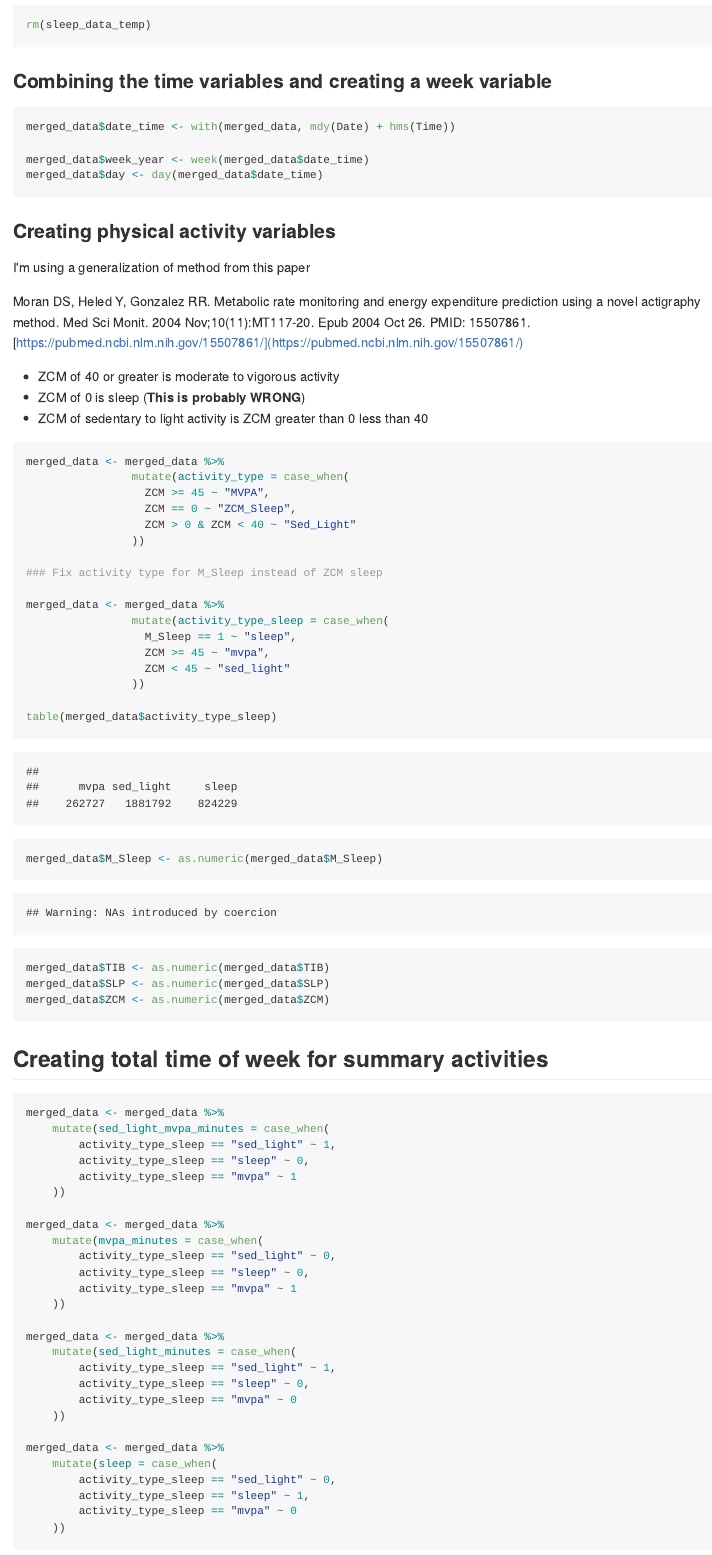
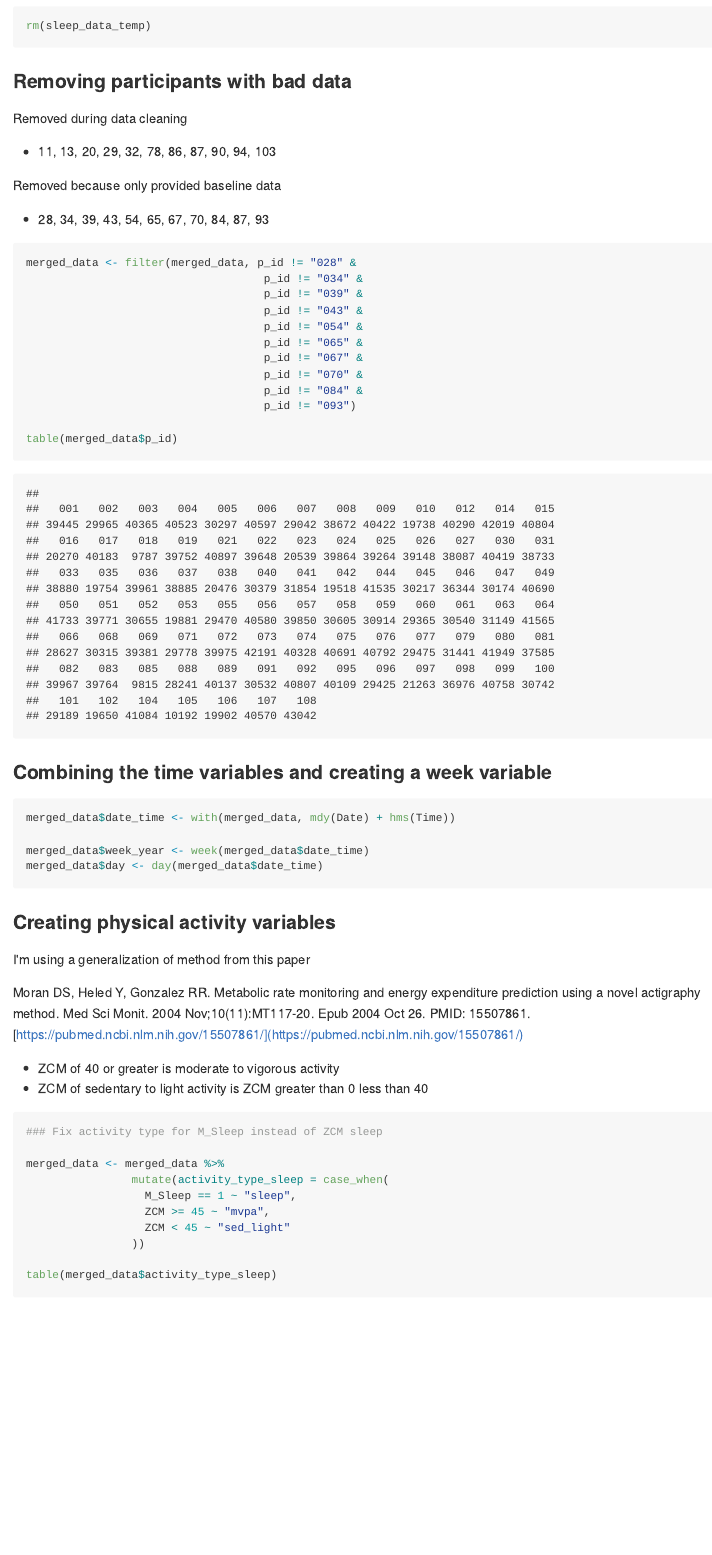
Before and after one commit to walkabillylab/sleep_pa_cancer, an R Markdown document (data_wrangling.Rmd): the page in a window 1100 px wide, from 2070 px down before the commit and from 1760 px down after it, so that both start at the same text. The pictures show the output file data_wrangling.md that the author committed with the source, drawn offline in the style of GitHub; long lines of code are wrapped.

Commit message:
data wrangling hell

````diff
--- a/data_wrangling.Rmd
+++ b/data_wrangling.Rmd
@@ -38,6 +39,30 @@ table(merged_data$time)
 rm(sleep_data_temp)
 ```
 
+### Removing participants with bad data
+
+Removed during data cleaning
+- 11, 13, 20, 29, 32, 78, 86, 87, 90, 94, 103
+
+Removed because only provided baseline data
+- 28, 34, 39, 43, 54, 65, 67, 70, 84, 87, 93
+
+```{r}
+merged_data <- filter(merged_data, p_id != "028" &
+                                    p_id != "034" &
+                                    p_id != "039" &
+                                    p_id != "043" &
+                                    p_id != "054" &
+                                    p_id != "065" &
+                                    p_id != "067" &
+                                    p_id != "070" &
+                                    p_id != "084" &
+                                    p_id != "093")
+
+table(merged_data$p_id)
+```
+
+
 ### Combining the time variables and creating a week variable
 
 ```{r}
@@ -54,17 +79,9 @@ I'm using a generalization of method from this paper
 Moran DS, Heled Y, Gonzalez RR. Metabolic rate monitoring and energy expenditure prediction using a novel actigraphy method. Med Sci Monit. 2004 Nov;10(11):MT117-20. Epub 2004 Oct 26. PMID: 15507861. [https://pubmed.ncbi.nlm.nih.gov/15507861/](https://pubmed.ncbi.nlm.nih.gov/15507861/)
 
 - ZCM of 40 or greater is moderate to vigorous activity
-- ZCM of 0 is sleep (**This is probably WRONG**)
 - ZCM of sedentary to light activity is ZCM greater than 0 less than 40
 
 ```{r}
-merged_data <- merged_data %>%
-                mutate(activity_type = case_when(
-                  ZCM >= 45 ~ "MVPA",
-                  ZCM == 0 ~ "ZCM_Sleep",
-                  ZCM > 0 & ZCM < 40 ~ "Sed_Light"
-                ))
-
 ### Fix activity type for M_Sleep instead of ZCM sleep
 
 merged_data <- merged_data %>%
````
Also changed, not shown: data_wrangling.md, data_wrangling.Rmd (21 more changed lines).
